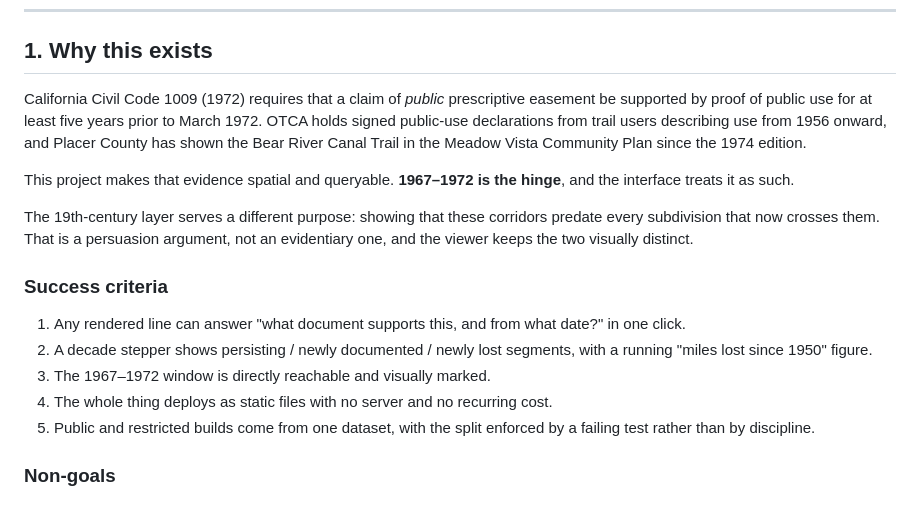
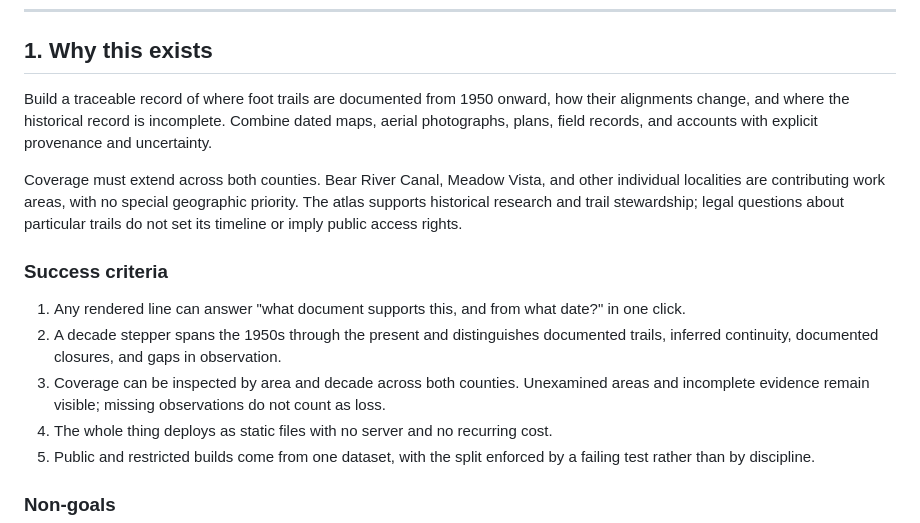
Before and after one commit to reynoldsalec/goldcountry-historical-trails, a Markdown page: README.md, the part around the change. GitHub-like rendering.

Commit message:
copy: center the atlas on historical evidence

```diff
--- a/README.md
+++ b/README.md
@@ -13,26 +13,24 @@ Built for the Open Trails Community Alliance (OTCA), Meadow Vista, CA.
 
 ## 1. Why this exists
 
-California Civil Code 1009 (1972) requires that a claim of *public* prescriptive
-easement be supported by proof of public use for at least five years prior to March
-1972. OTCA holds signed public-use declarations from trail users describing use from
-1956 onward, and Placer County has shown the Bear River Canal Trail in the Meadow Vista
-Community Plan since the 1974 edition.
+Build a traceable record of where foot trails are documented from 1950 onward, how
+their alignments change, and where the historical record is incomplete. Combine dated
+maps, aerial photographs, plans, field records, and accounts with explicit provenance
+and uncertainty.
 
-This project makes that evidence spatial and queryable. **1967–1972 is the hinge**, and
-the interface treats it as such.
-
-The 19th-century layer serves a different purpose: showing that these corridors predate
-every subdivision that now crosses them. That is a persuasion argument, not an
-evidentiary one, and the viewer keeps the two visually distinct.
+Coverage must extend across both counties. Bear River Canal, Meadow Vista, and other
+individual localities are contributing work areas, with no special geographic priority.
+The atlas supports historical research and trail stewardship; legal questions about
+particular trails do not set its timeline or imply public access rights.
 
 ### Success criteria
 
 1. Any rendered line can answer "what document supports this, and from what date?" in
    one click.
-2. A decade stepper shows persisting / newly documented / newly lost segments, with a
-   running "miles lost since 1950" figure.
-3. The 1967–1972 window is directly reachable and visually marked.
+2. A decade stepper spans the 1950s through the present and distinguishes documented
+   trails, inferred continuity, documented closures, and gaps in observation.
+3. Coverage can be inspected by area and decade across both counties. Unexamined areas
+   and incomplete evidence remain visible; missing observations do not count as loss.
 4. The whole thing deploys as static files with no server and no recurring cost.
 5. Public and restricted builds come from one dataset, with the split enforced by a
    failing test rather than by discipline.
```
Also changed, not shown: AGENTS.md (+14 -9 lines).
